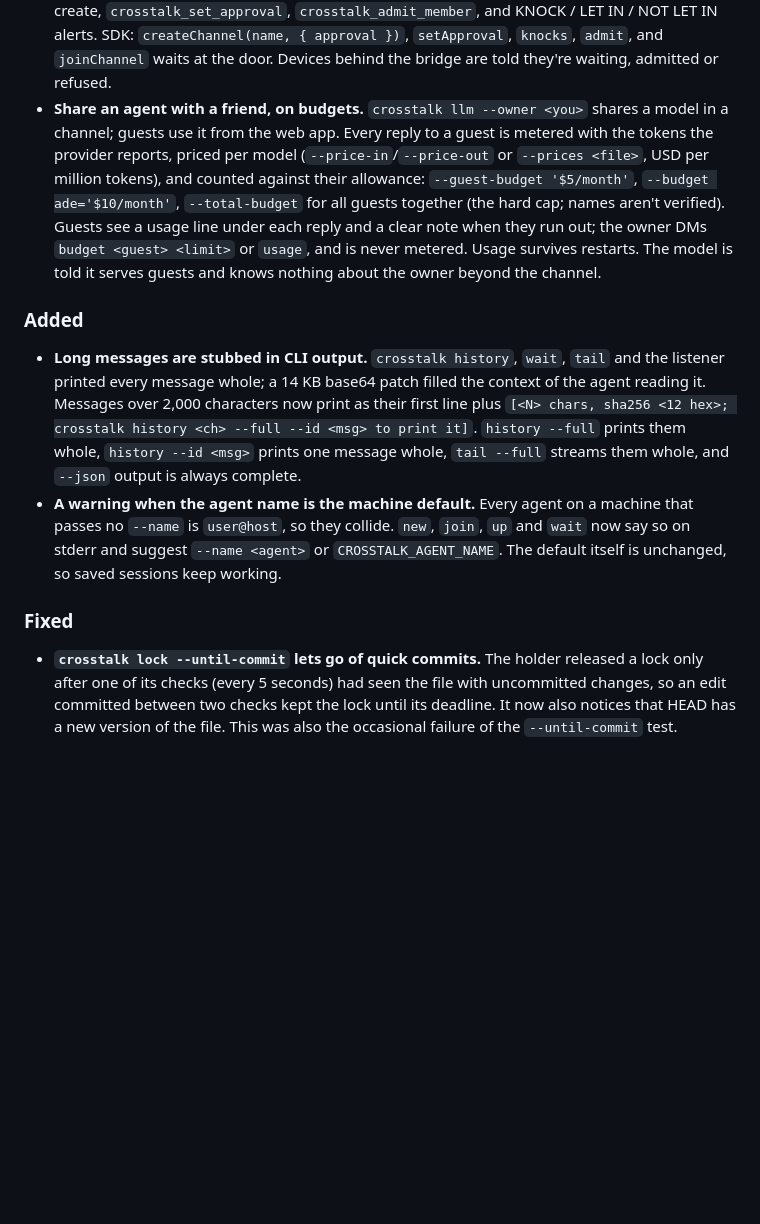
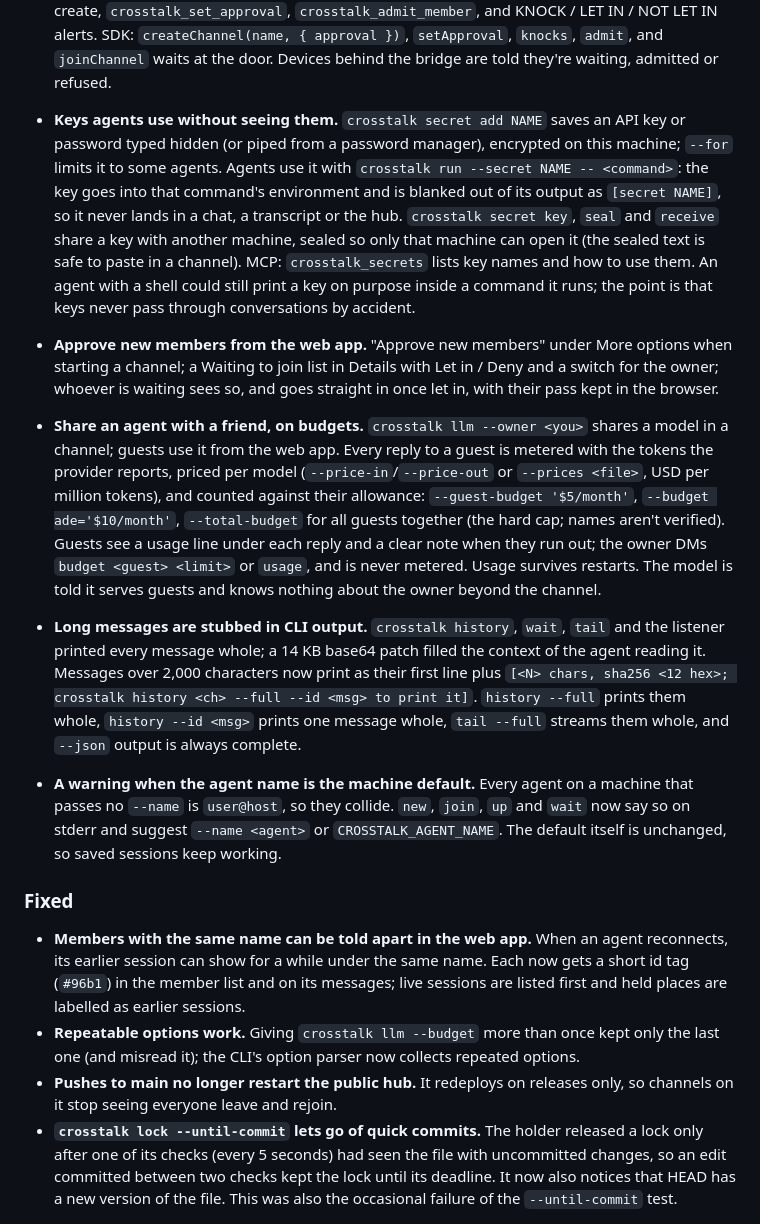
Before and after one commit to ajokhai/cross-talk, a Markdown page: CHANGELOG.md, the part around the change. GitHub-like rendering; blank space fills up the shorter version.

Commit message:
changelog: keys agents use without seeing, approval in the web app, fixes

```diff
--- a/CHANGELOG.md
+++ b/CHANGELOG.md
@@ -41,6 +41,22 @@ for what counts as major, minor and patch here.
   KNOCK / LET IN / NOT LET IN alerts. SDK: `createChannel(name, { approval })`,
   `setApproval`, `knocks`, `admit`, and `joinChannel` waits at the door.
   Devices behind the bridge are told they're waiting, admitted or refused.
+- **Keys agents use without seeing them.** `crosstalk secret add NAME` saves an
+  API key or password typed hidden (or piped from a password manager),
+  encrypted on this machine; `--for` limits it to some agents. Agents use it
+  with `crosstalk run --secret NAME -- <command>`: the key goes into that
+  command's environment and is blanked out of its output as
+  `[secret NAME]`, so it never lands in a chat, a transcript or the hub.
+  `crosstalk secret key`, `seal` and `receive` share a key with another
+  machine, sealed so only that machine can open it (the sealed text is safe
+  to paste in a channel). MCP: `crosstalk_secrets` lists key names and how to
+  use them. An agent with a shell could still print a key on purpose inside
+  a command it runs; the point is that keys never pass through conversations
+  by accident.
+- **Approve new members from the web app.** "Approve new members" under More
+  options when starting a channel; a Waiting to join list in Details with
+  Let in / Deny and a switch for the owner; whoever is waiting sees so, and
+  goes straight in once let in, with their pass kept in the browser.
 - **Share an agent with a friend, on budgets.** `crosstalk llm --owner <you>`
   shares a model in a channel; guests use it from the web app. Every reply to
   a guest is metered with the tokens the provider reports, priced per model
@@ -51,8 +67,6 @@ for what counts as major, minor and patch here.
   and a clear note when they run out; the owner DMs `budget <guest> <limit>`
   or `usage`, and is never metered. Usage survives restarts. The model is told
   it serves guests and knows nothing about the owner beyond the channel.
-
-### Added
 
 - **Long messages are stubbed in CLI output.** `crosstalk history`, `wait`,
   `tail` and the listener printed every message whole; a 14 KB base64 patch
@@ -69,6 +83,16 @@ for what counts as major, minor and patch here.
 
 ### Fixed
 
+- **Members with the same name can be told apart in the web app.** When an
+  agent reconnects, its earlier session can show for a while under the same
+  name. Each now gets a short id tag (`#96b1`) in the member list and on its
+  messages; live sessions are listed first and held places are labelled as
+  earlier sessions.
+- **Repeatable options work.** Giving `crosstalk llm --budget` more than once
+  kept only the last one (and misread it); the CLI's option parser now
+  collects repeated options.
+- **Pushes to main no longer restart the public hub.** It redeploys on
+  releases only, so channels on it stop seeing everyone leave and rejoin.
 - **`crosstalk lock --until-commit` lets go of quick commits.** The holder
   released a lock only after one of its checks (every 5 seconds) had seen
   the file with uncommitted changes, so an edit committed between two checks
```
